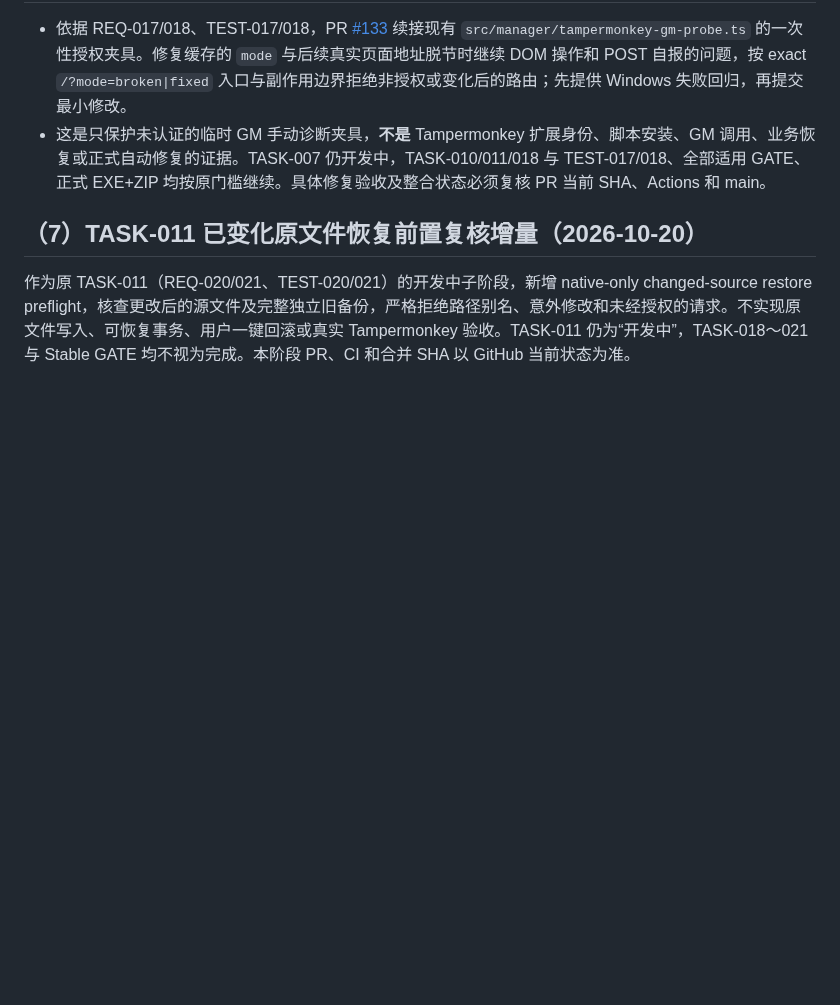
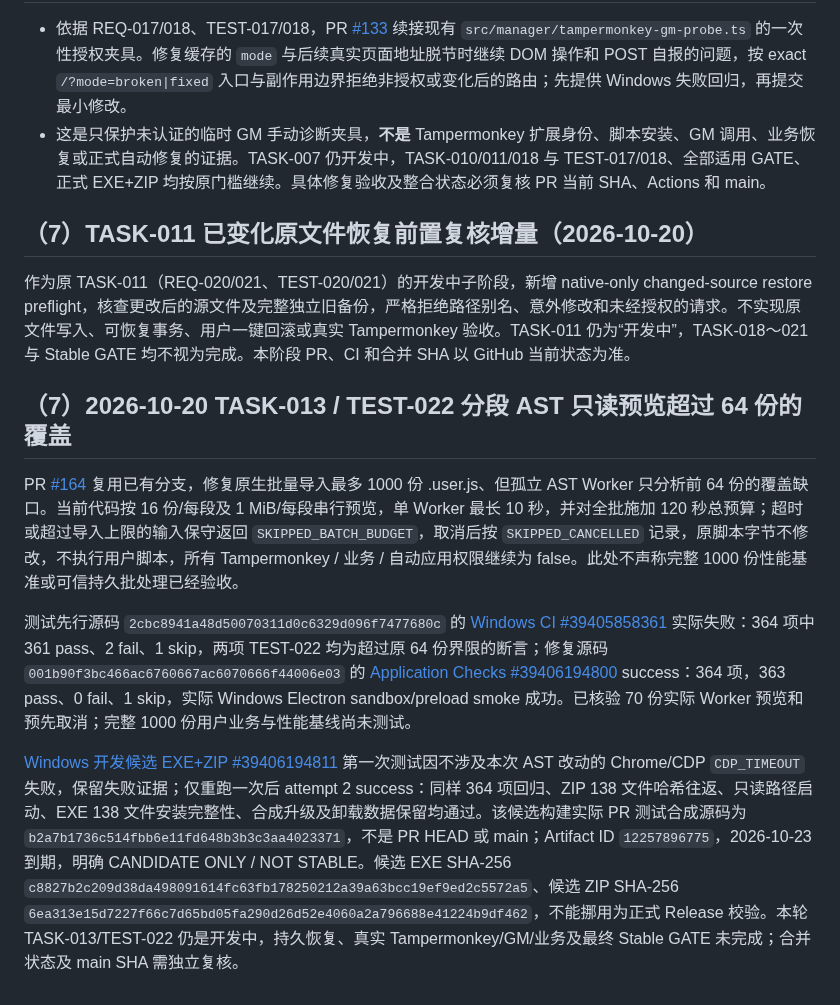
Before and after one commit to devin930906/userscript-auto-healer, a Markdown page: docs/09-development-plan.md, the part around the change. GitHub-like rendering; blank space fills up the shorter version.

Commit message:
docs(TASK-013/TEST-022): persist segmented preview evidence and remaining gates

```diff
--- a/docs/09-development-plan.md
+++ b/docs/09-development-plan.md
@@ -295,3 +295,11 @@ Windows 源分支 SHA `cd64e0b402b5b3b2a6e1b89b9d198177d8726665` 的 [Applicatio
 ## （7）TASK-011 已变化原文件恢复前置复核增量（2026-10-20）
 
 作为原 TASK-011（REQ-020/021、TEST-020/021）的开发中子阶段，新增 native-only changed-source restore preflight，核查更改后的源文件及完整独立旧备份，严格拒绝路径别名、意外修改和未经授权的请求。不实现原文件写入、可恢复事务、用户一键回滚或真实 Tampermonkey 验收。TASK-011 仍为“开发中”，TASK-018～021 与 Stable GATE 均不视为完成。本阶段 PR、CI 和合并 SHA 以 GitHub 当前状态为准。
+
+## （7）2026-10-20 TASK-013 / TEST-022 分段 AST 只读预览超过 64 份的覆盖
+
+PR [#164](https://github.com/devin930906/userscript-auto-healer/pull/164) 复用已有分支，修复原生批量导入最多 1000 份 .user.js、但孤立 AST Worker 只分析前 64 份的覆盖缺口。当前代码按 16 份/每段及 1 MiB/每段串行预览，单 Worker 最长 10 秒，并对全批施加 120 秒总预算；超时或超过导入上限的输入保守返回 `SKIPPED_BATCH_BUDGET`，取消后按 `SKIPPED_CANCELLED` 记录，原脚本字节不修改，不执行用户脚本，所有 Tampermonkey / 业务 / 自动应用权限继续为 false。此处不声称完整 1000 份性能基准或可信持久批处理已经验收。
+
+测试先行源码 `2cbc8941a48d50070311d0c6329d096f7477680c` 的 [Windows CI #39405858361](https://github.com/devin930906/userscript-auto-healer/actions/runs/39405858361) 实际失败：364 项中 361 pass、2 fail、1 skip，两项 TEST-022 均为超过原 64 份界限的断言；修复源码 `001b90f3bc466ac6760667ac6070666f44006e03` 的 [Application Checks #39406194800](https://github.com/devin930906/userscript-auto-healer/actions/runs/39406194800) success：364 项，363 pass、0 fail、1 skip，实际 Windows Electron sandbox/preload smoke 成功。已核验 70 份实际 Worker 预览和预先取消；完整 1000 份用户业务与性能基线尚未测试。
+
+[Windows 开发候选 EXE+ZIP #39406194811](https://github.com/devin930906/userscript-auto-healer/actions/runs/39406194811) 第一次测试因不涉及本次 AST 改动的 Chrome/CDP `CDP_TIMEOUT` 失败，保留失败证据；仅重跑一次后 attempt 2 success：同样 364 项回归、ZIP 138 文件哈希往返、只读路径启动、EXE 138 文件安装完整性、合成升级及卸载数据保留均通过。该候选构建实际 PR 测试合成源码为 `b2a7b1736c514fbb6e11fd648b3b3c3aa4023371`，不是 PR HEAD 或 main；Artifact ID `12257896775`，2026-10-23 到期，明确 CANDIDATE ONLY / NOT STABLE。候选 EXE SHA-256 `c8827b2c209d38da498091614fc63fb178250212a39a63bcc19ef9ed2c5572a5`、候选 ZIP SHA-256 `6ea313e15d7227f66c7d65bd05fa290d26d52e4060a2a796688e41224b9df462`，不能挪用为正式 Release 校验。本轮 TASK-013/TEST-022 仍是开发中，持久恢复、真实 Tampermonkey/GM/业务及最终 Stable GATE 未完成；合并状态及 main SHA 需独立复核。
```
